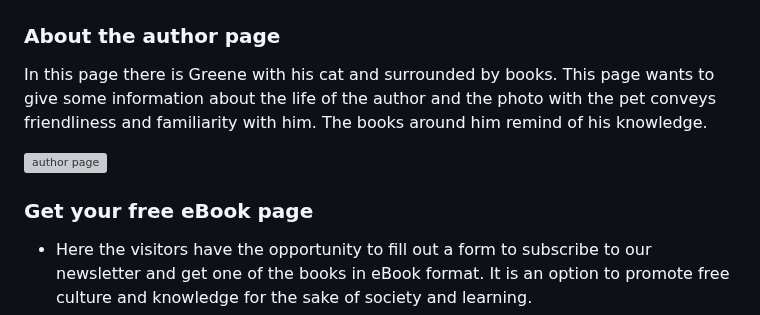
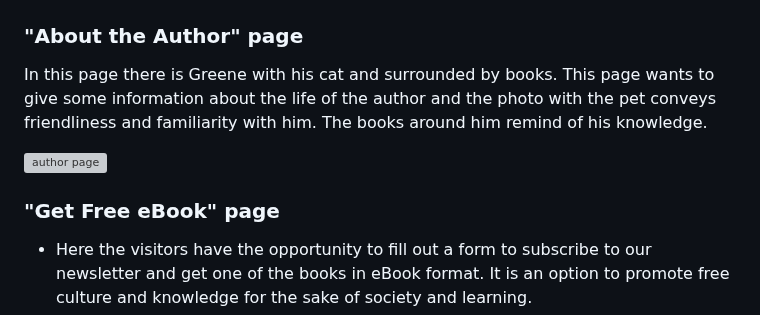
Before and after one commit to aedoardo1990/Master_Human_Nature, a Markdown page: README.md, the part around one of its changes. Rendered like a GitHub page; grey boxes are pictures that could not be loaded.

```diff
--- a/README.md
+++ b/README.md
@@ -144,13 +144,13 @@ Here the visitors can find an introduction about the content of every book of Gr
 
 ![books page](./assets/images/readme_images/books_page.png)
 
-### About the author page
+### "About the Author" page
 
 In this page there is Greene with his cat and surrounded by books. This page wants to give some information about the life of the author and the photo with the pet conveys friendliness and familiarity with him. The books around him remind of his knowledge.
 
 ![author page](./assets/images/readme_images/author_page.png)
 
-### Get your free eBook page
+### "Get Free eBook" page
 
 - Here the visitors have the opportunity to fill out a form to subscribe to our newsletter and get one of the books in eBook format. It is an option to promote free culture and knowledge for the sake of society and learning.
 - On the photo of the page there are all the books of Greene. They look on a "homy" surface and some of them are used. The photo wants to give the idea to the visitors of the site that with "one-click" they can receive the free eBook and read it comfortably on the sofa of their home.
```
Also changed, not shown: other parts of README.md (+24 -23 lines).
